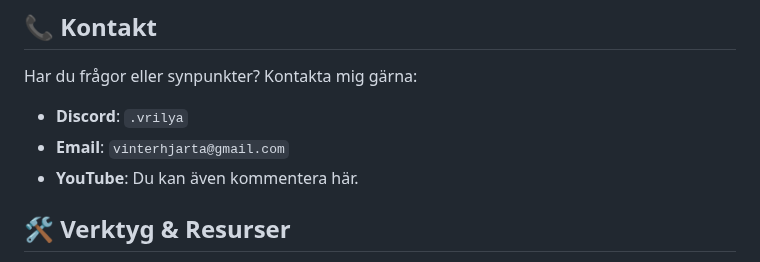
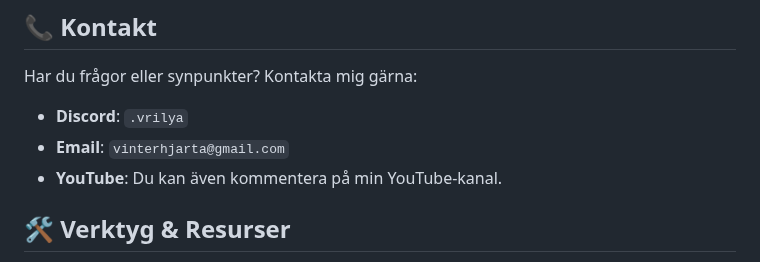
Before and after one commit to Vrilya/ocarinaswe, a Markdown page: README.md, the part around the change. Drawn GitHub-style.

```diff
--- a/README.md
+++ b/README.md
@@ -66,7 +66,7 @@ Har du frågor eller synpunkter? Kontakta mig gärna:
 
 - **Discord**: `.vrilya`
 - **Email**: `vinterhjarta@gmail.com`
-- **YouTube**: Du kan även kommentera här.
+- **YouTube**: Du kan även kommentera på min YouTube-kanal.
 
 ## 🛠️ Verktyg & Resurser
 
```
